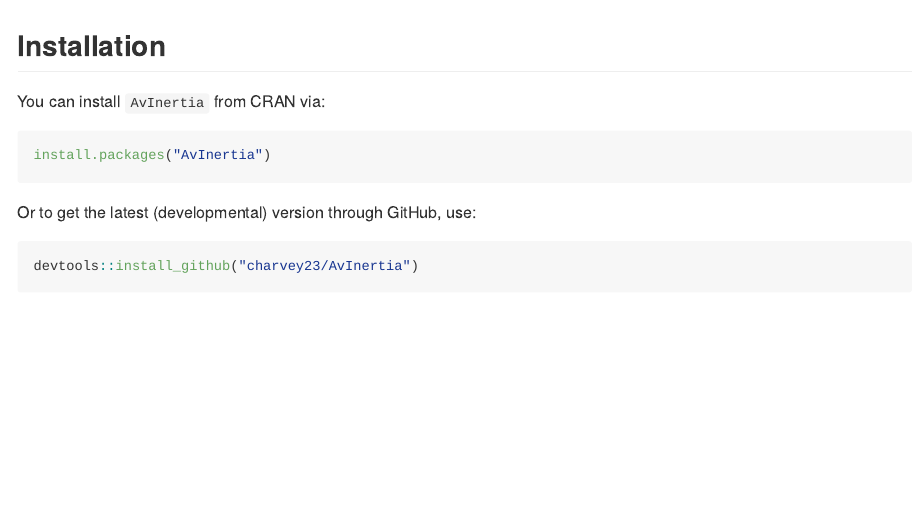
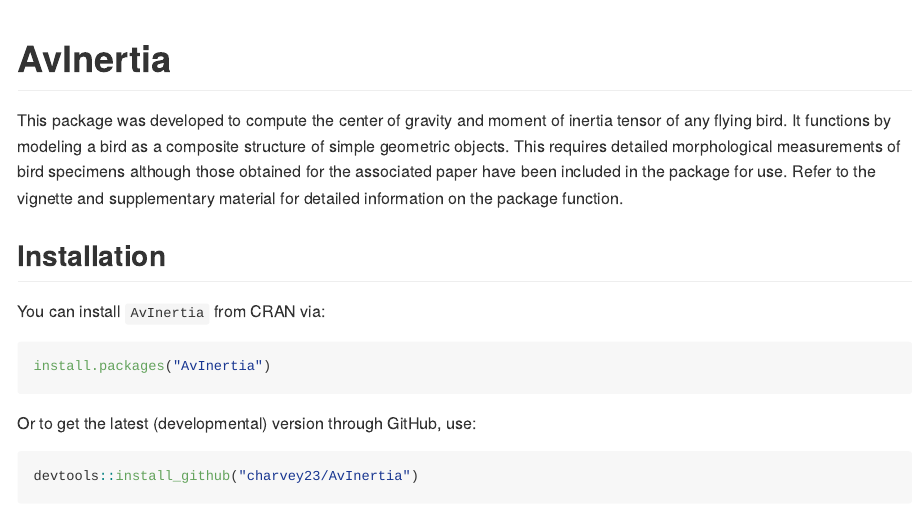
Before and after one commit to charvey23/AvInertia, an R Markdown document (README.Rmd): the page in a window 1100 px wide, from its top. The pictures show the output file README.md that the author committed with the source, drawn offline in the style of GitHub.

Commit message:
minor details added to README

````diff
--- a/README.Rmd
+++ b/README.Rmd
@@ -1,10 +1,19 @@
 ---
+title: AvInertia
 output: github_document
 ---
 
 ```{r setup, include=FALSE}
 knitr::opts_chunk$set(echo = TRUE)
 ```
+
+This package was developed to compute the center of gravity and moment of
+inertia tensor of any flying bird. It functions by modeling a bird as a
+composite structure of simple geometric objects. This requires detailed
+morphological measurements of bird specimens although those obtained for the
+associated paper have been included in the package for use. Refer to the
+vignette and supplementary material for detailed information on the package
+function.
 
 ## Installation
 
````
Also changed, not shown: README.md.
